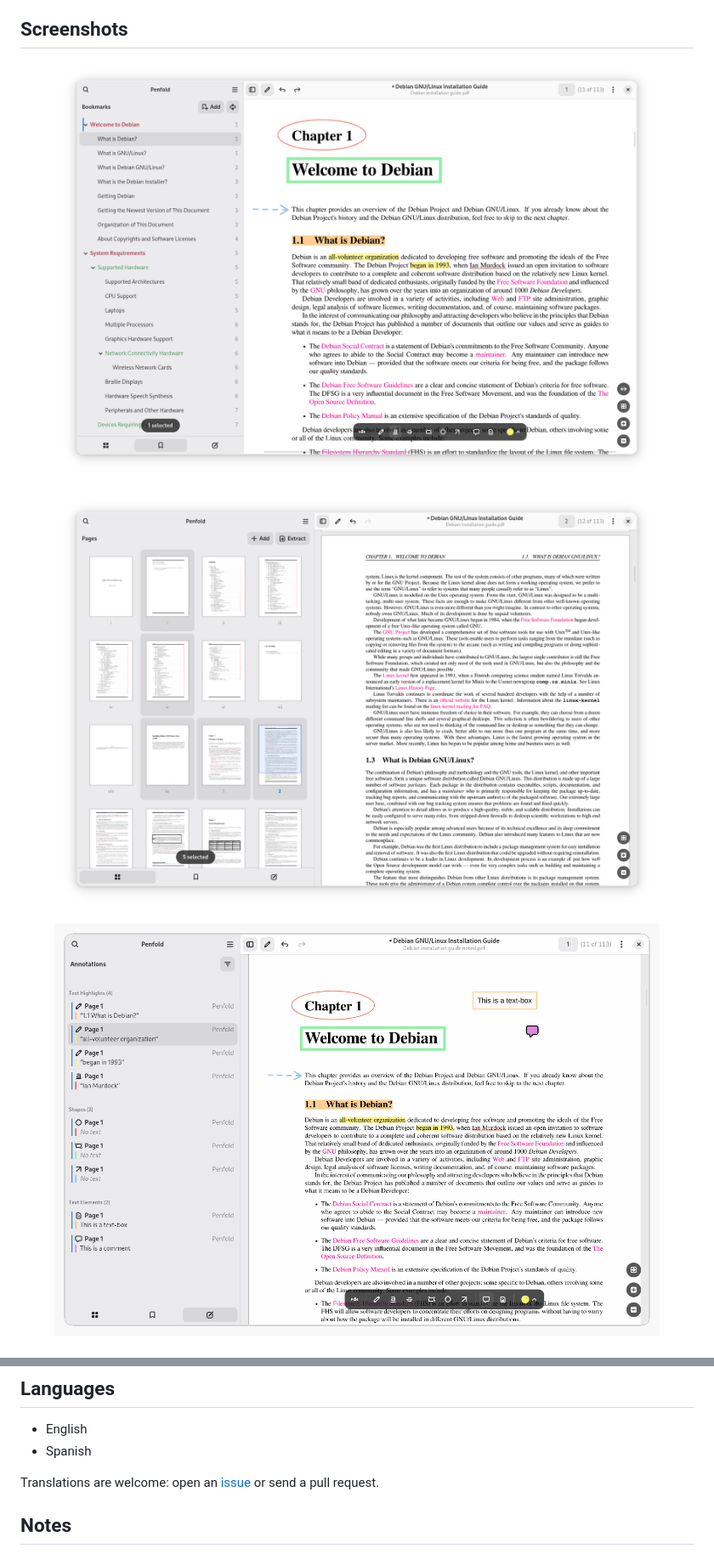
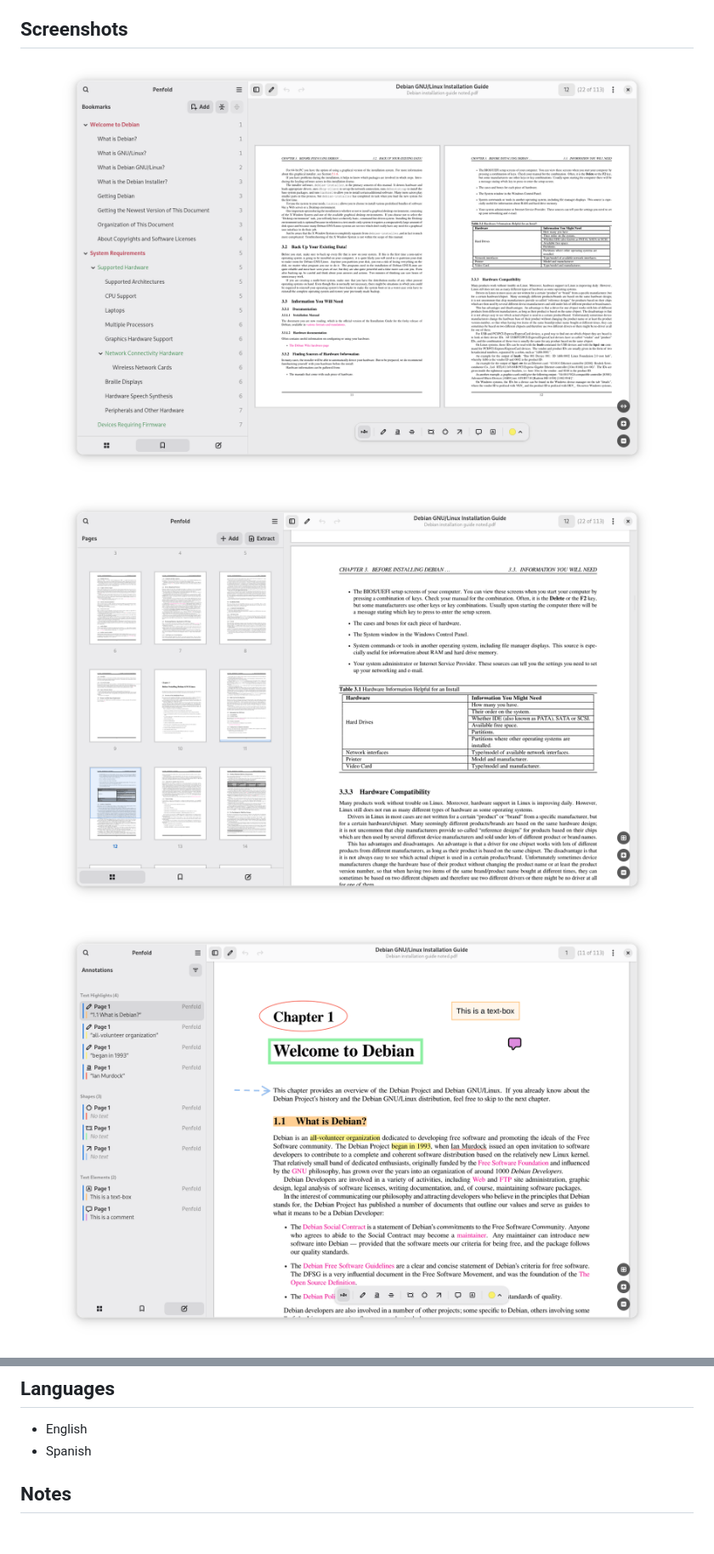
Before and after one commit to ibanurq/penfold, a Markdown page: README.md, 2 parts joined by grey strips. Shown at 85% size. Drawn GitHub-style; pictures changed too: docs/images/annotations.png, docs/images/bookmarks.png, docs/images/pages.png; blank space fills up the shorter version.

Commit message:
Show the new icons and the grey annotation bar in the README screenshots
The bookmarks, pages and annotations screenshots are taken again, reduced
to 256 colours. The note asking for translations goes: Support Penfold
already asks for them.

```diff
--- a/README.md
+++ b/README.md
@@ -80,8 +80,6 @@ I hope it will soon be available on [Flathub](https://flathub.org), with automat
 - English
 - Spanish
 
-Translations are welcome: open an [issue](https://github.com/ibanurq/penfold/issues) or send a pull request.
-
 ## Notes
 
 - Its look is inspired by [Papers](https://apps.gnome.org/Papers/) and the
```
